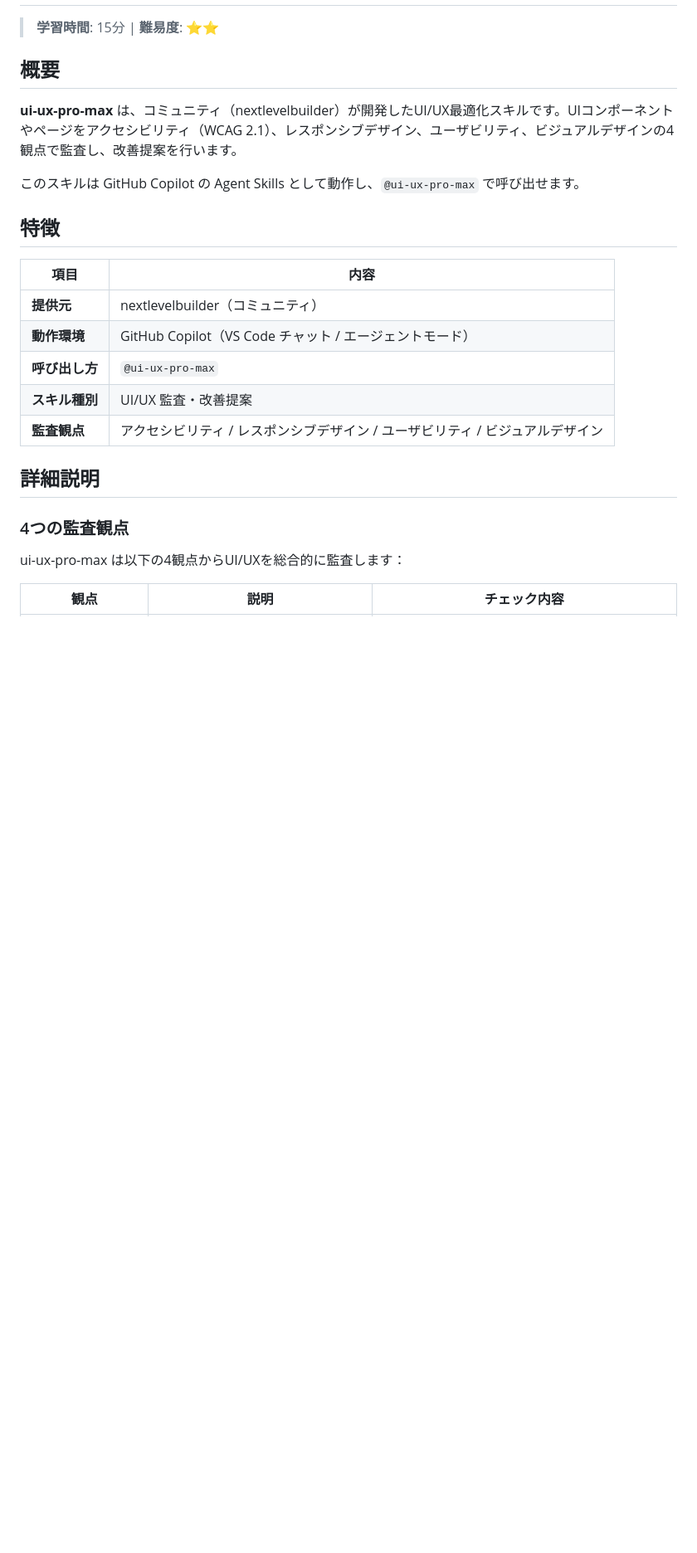
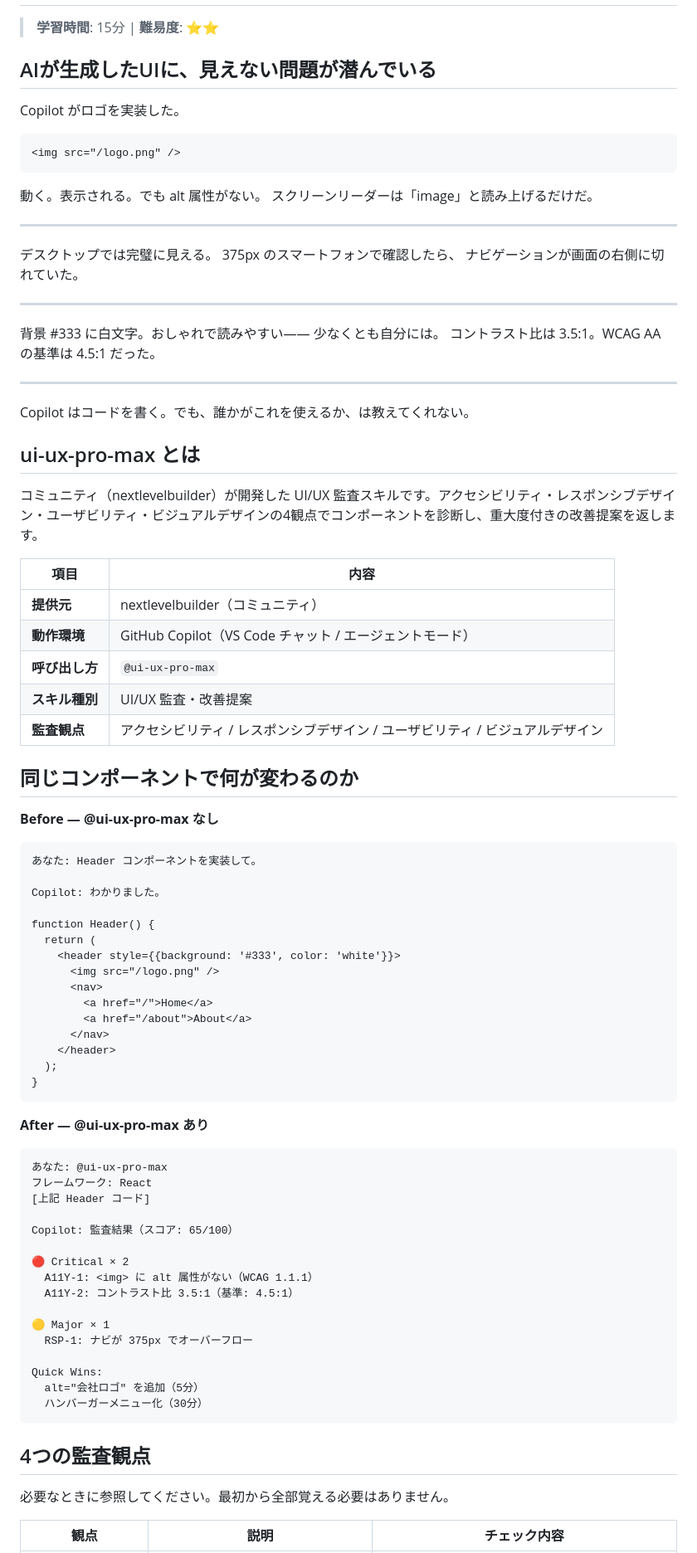
Before and after one commit to duwenji/agent-skills-in-practice, a Markdown page: docs/03-frameworks/03-3b-ui-ux-pro-max.md, the part around one of its changes. Shown at 83% size. Rendered like a GitHub page; blank space fills up the shorter version.

Commit message:
docs: 03-3b-ui-ux-pro-max.md を物語構造に再構成

````diff
--- a/docs/03-frameworks/03-3b-ui-ux-pro-max.md
+++ b/docs/03-frameworks/03-3b-ui-ux-pro-max.md
@@ -2,13 +2,36 @@
 
 > **学習時間**: 15分 | **難易度**: ⭐⭐
 
-## 概要
+## AIが生成したUIに、見えない問題が潜んでいる
 
-**ui-ux-pro-max** は、コミュニティ（nextlevelbuilder）が開発したUI/UX最適化スキルです。UIコンポーネントやページをアクセシビリティ（WCAG 2.1）、レスポンシブデザイン、ユーザビリティ、ビジュアルデザインの4観点で監査し、改善提案を行います。
+Copilot がロゴを実装した。
 
-このスキルは GitHub Copilot の Agent Skills として動作し、`@ui-ux-pro-max` で呼び出せます。
+```
+<img src="/logo.png" />
+```
 
-## 特徴
+動く。表示される。でも alt 属性がない。
+スクリーンリーダーは「image」と読み上げるだけだ。
+
+---
+
+デスクトップでは完璧に見える。
+375px のスマートフォンで確認したら、
+ナビゲーションが画面の右側に切れていた。
+
+---
+
+背景 #333 に白文字。おしゃれで読みやすい——
+少なくとも自分には。
+コントラスト比は 3.5:1。WCAG AA の基準は 4.5:1 だった。
+
+---
+
+Copilot はコードを書く。でも、誰かがこれを使えるか、は教えてくれない。
+
+## ui-ux-pro-max とは
+
+コミュニティ（nextlevelbuilder）が開発した UI/UX 監査スキルです。アクセシビリティ・レスポンシブデザイン・ユーザビリティ・ビジュアルデザインの4観点でコンポーネントを診断し、重大度付きの改善提案を返します。
 
 | 項目 | 内容 |
 |------|------|
@@ -18,11 +41,52 @@
 | **スキル種別** | UI/UX 監査・改善提案 |
 | **監査観点** | アクセシビリティ / レスポンシブデザイン / ユーザビリティ / ビジュアルデザイン |
 
-## 詳細説明
+## 同じコンポーネントで何が変わるのか
 
-### 4つの監査観点
+**Before — @ui-ux-pro-max なし**
 
-ui-ux-pro-max は以下の4観点からUI/UXを総合的に監査します：
+```
+あなた: Header コンポーネントを実装して。
+
+Copilot: わかりました。
+
+function Header() {
+  return (
+    <header style={{background: '#333', color: 'white'}}>
+      <img src="/logo.png" />
+      <nav>
+        <a href="/">Home</a>
+        <a href="/about">About</a>
+      </nav>
+    </header>
+  );
+}
+```
+
+**After — @ui-ux-pro-max あり**
+
+```
+あなた: @ui-ux-pro-max
+フレームワーク: React
+[上記 Header コード]
+
+Copilot: 監査結果（スコア: 65/100）
+
+🔴 Critical × 2
+  A11Y-1: <img> に alt 属性がない（WCAG 1.1.1）
+  A11Y-2: コントラスト比 3.5:1（基準: 4.5:1）
+
+🟡 Major × 1
+  RSP-1: ナビが 375px でオーバーフロー
+
+Quick Wins:
+  alt="会社ロゴ" を追加（5分）
+  ハンバーガーメニュー化（30分）
+```
+
+## 4つの監査観点
+
+必要なときに参照してください。最初から全部覚える必要はありません。
 
 | 観点 | 説明 | チェック内容 |
 |------|------|-------------|
````
Also changed, not shown: other parts of docs/03-frameworks/03-3b-ui-ux-pro-max.md (+2 -2 lines).
